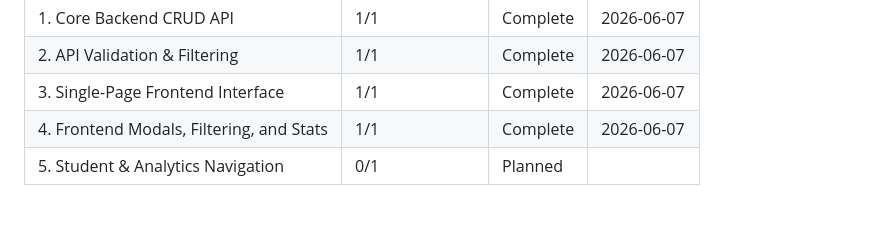
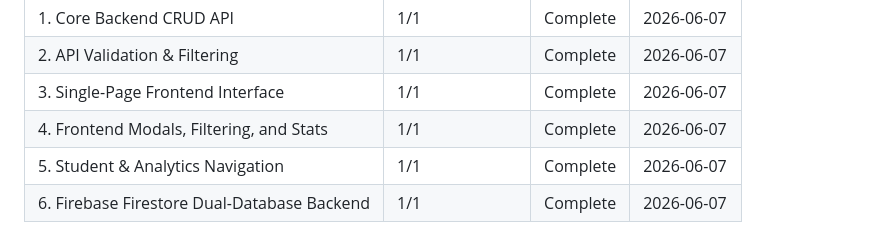
Before and after one commit to waghmaresakshant01/studentvault, a Markdown page: .planning/ROADMAP.md, the part around the change. Drawn GitHub-style; blank space fills up the shorter version.

Commit message:
docs: Update ROADMAP.md progress table

```diff
--- a/.planning/ROADMAP.md
+++ b/.planning/ROADMAP.md
@@ -121,4 +121,5 @@ Phases execute in numeric order: 1 → 2 → 3 → 4 → 5
 | 2. API Validation & Filtering | 1/1 | Complete    | 2026-06-07 |
 | 3. Single-Page Frontend Interface | 1/1 | Complete    | 2026-06-07 |
 | 4. Frontend Modals, Filtering, and Stats | 1/1 | Complete    | 2026-06-07 |
-| 5. Student & Analytics Navigation | 0/1 | Planned     |            |
+| 5. Student & Analytics Navigation | 1/1 | Complete    | 2026-06-07 |
+| 6. Firebase Firestore Dual-Database Backend | 1/1 | Complete    | 2026-06-07 |
```
